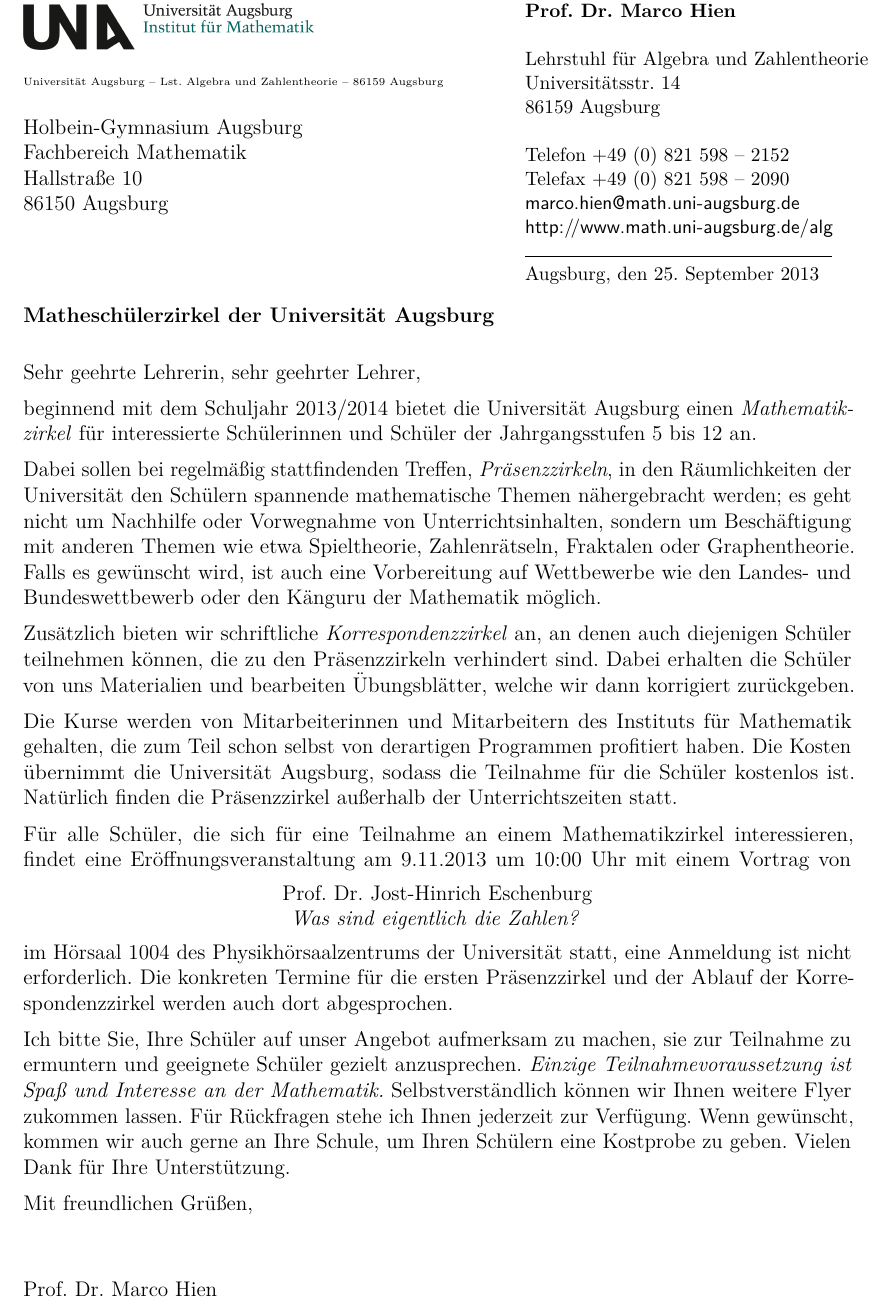
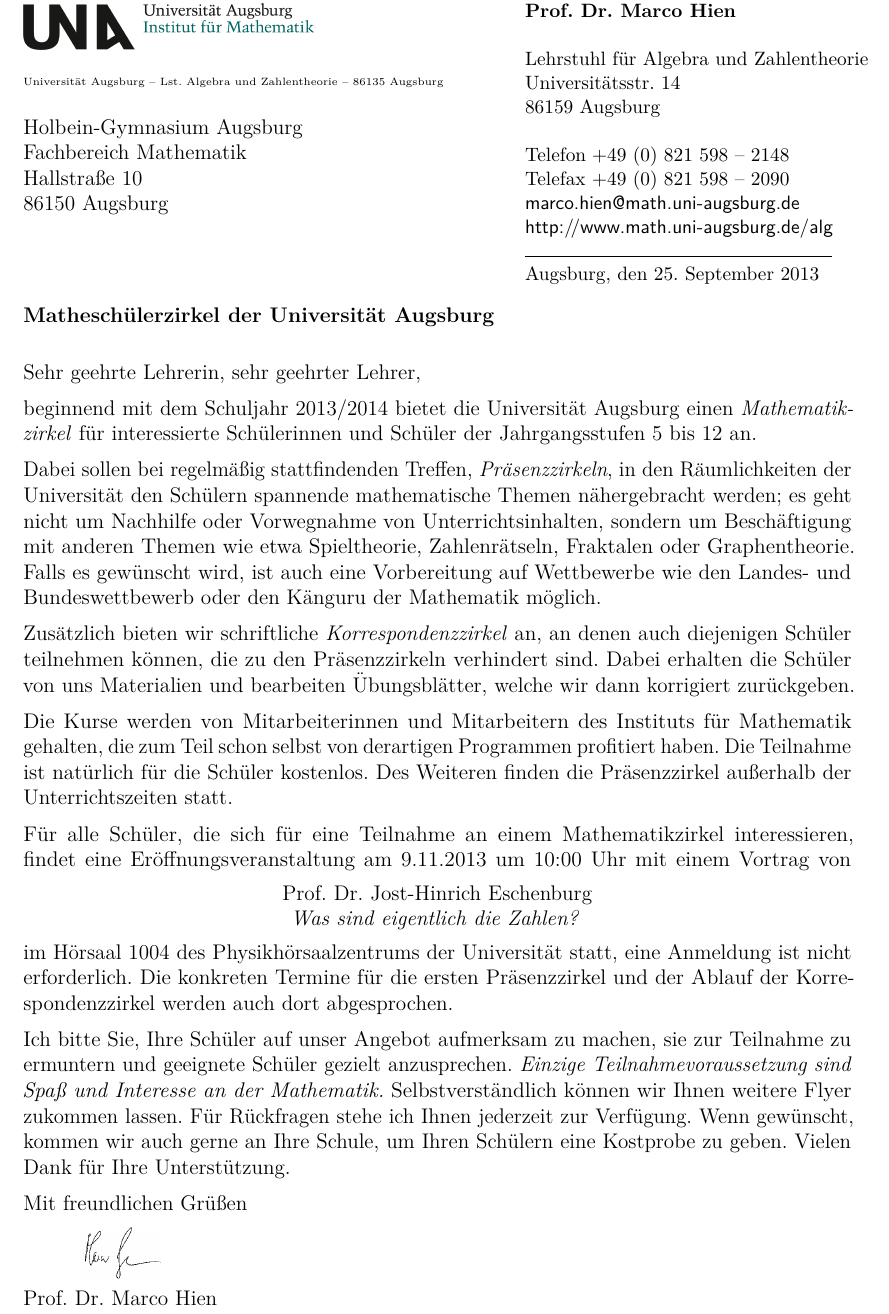
Before and after one commit to iblech/mathezirkel, a LaTeX document (brief-fachlehrer.tex, which reads zirkelbrief.cls): part of the page, cut so that both start at the same text. Compiled offline with pdfLaTeX.

Commit message:
Fachlehrerbrief fertig bis auf Serienbrief, Fachbetreuerbrief modulo Entscheidung Ministeriumsempfehlug + Brief für Sie

```diff
--- a/brief-fachlehrer.tex
+++ b/brief-fachlehrer.tex
@@ -36,8 +36,7 @@ Materialien und bearbeiten Übungsblätter, welche wir dann korrigiert zurückge
 
 Die Kurse werden von Mitarbeiterinnen und Mitarbeitern des Instituts für
 Mathematik gehalten, die zum Teil schon selbst von derartigen Programmen
-profitiert haben. Die Kosten übernimmt die Universität Augsburg, sodass die
-Teilnahme für die Schüler kostenlos ist. Natürlich finden die Präsenzzirkel
+profitiert haben. Die Teilnahme ist natürlich für die Schüler kostenlos. Des Weiteren finden die Präsenzzirkel
 außerhalb der Unterrichtszeiten statt.
 
 Für alle Schüler, die sich für eine Teilnahme an einem Mathematikzirkel
@@ -56,15 +55,18 @@ abgesprochen.
 
 Ich bitte Sie, Ihre Schüler auf unser Angebot aufmerksam zu machen, sie zur
 Teilnahme zu ermuntern und geeignete Schüler gezielt
-anzusprechen. \emph{Einzige Teilnahmevoraussetzung ist Spaß und
+anzusprechen. \emph{Einzige Teilnahmevoraussetzung sind Spaß und
 Interesse an der Mathematik.} Selbstverständlich können wir Ihnen weitere Flyer
 zukommen lassen. Für Rückfragen stehe ich Ihnen jederzeit zur Verfügung. Wenn gewünscht, kommen wir auch
 gerne an Ihre Schule, um Ihren Schülern eine Kostprobe zu geben. Vielen Dank für Ihre
 Unterstützung.
 
-Mit freundlichen Grüßen,
+Mit freundlichen Grüßen
+\vspace{0.1cm}
 
-\vspace{1cm}
+\hspace{1cm} \includegraphics[scale=0.3]{unterschrift_marco_hien}
+
+\vspace{-0.2cm}
 
 Prof. Dr. Marco Hien
 
--- a/zirkelbrief.cls
+++ b/zirkelbrief.cls
@@ -39,7 +39,7 @@
     Universitätsstr. 14 \\
     86159 Augsburg \\
     \ \\
-    Telefon \> +49 (0) 821 598 -- 2152 \\
+    Telefon \> +49 (0) 821 598 -- 2148 \\
     Telefax \> +49 (0) 821 598 -- 2090 \\
     \textsf{marco.hien@math.uni-augsburg.de} \\
     \textsf{http:/\!/www.math.uni-augsburg.de/alg} \\
@@ -49,7 +49,7 @@
   \includegraphics[scale=0.1]{logo-ifm}\par
   \begin{picture}(0,0)
     \put(0,0){%
-      {\tiny Universität Augsburg -- Lst. Algebra und Zahlentheorie -- 86159
+      {\tiny Universität Augsburg -- Lst. Algebra und Zahlentheorie -- 86135
       Augsburg}
     }
     \put(0,-2.5){\vbox{\anschrift}}
```
Also changed, not shown: brief-fachbetreuer.tex (+3 -4 lines), brief-fachbetreuer.pdf, brief-fachlehrer.pdf, unterschrift_marco_hien.jpeg (added).
